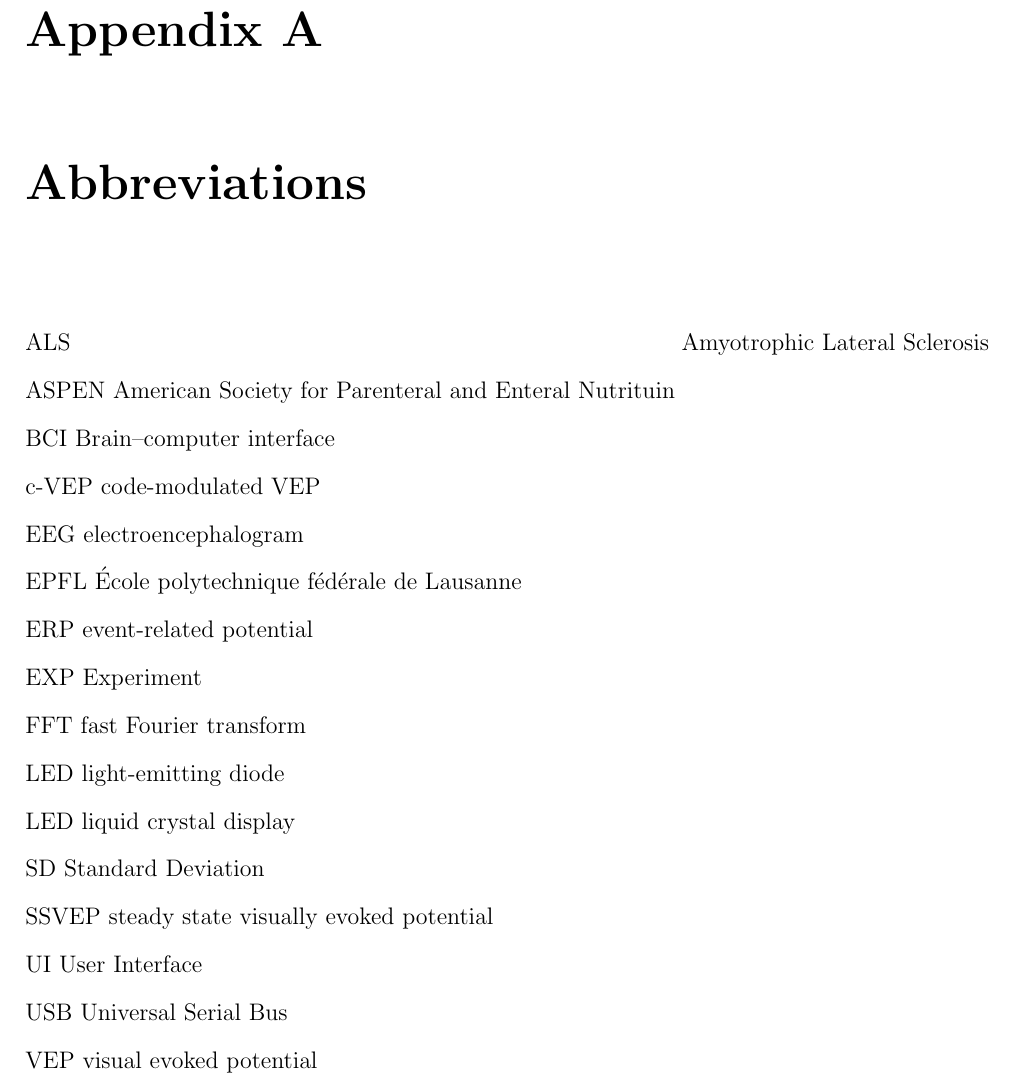
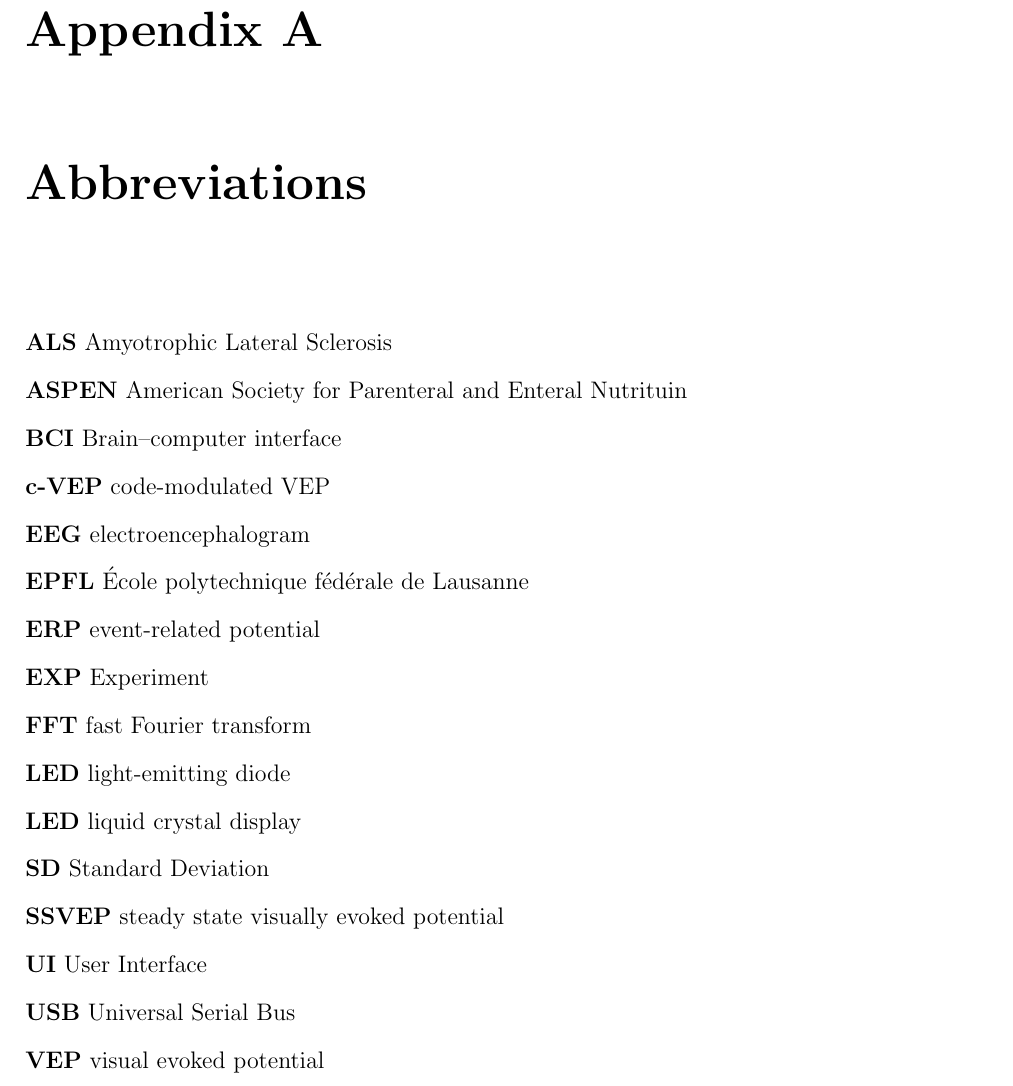
Before and after one commit to ioscarhunter/paper4, a LaTeX thesis (thesis.tex, which reads abbreviations.tex): part of page 113 of 113, cut so that both start at the same text. Compiled offline with pdfLaTeX.

Commit message:
txs auto checkin

```diff
--- a/abbreviations.tex
+++ b/abbreviations.tex
@@ -1,17 +1,17 @@
 \chapter{Abbreviations}
-ALS\hfill Amyotrophic Lateral Sclerosis\\
-ASPEN\	American Society for Parenteral and Enteral Nutrituin\\
-BCI\	Brain–computer interface\\
-c-VEP\	code-modulated VEP\\
-EEG\	electroencephalogram\\
-EPFL\	École polytechnique fédérale de Lausanne\\
-ERP\	event-related potential\\
-EXP\	Experiment\\
-FFT\	fast Fourier transform\\
-LED\	light-emitting diode\\
-LED\	liquid crystal display\\
-SD		Standard Deviation\\
-SSVEP	steady state visually evoked potential\\
-UI		User Interface\\
-USB		Universal Serial Bus\\
-VEP		visual evoked potential\\
+\textbf{ALS} Amyotrophic Lateral Sclerosis\\
+\textbf{ASPEN}	American Society for Parenteral and Enteral Nutrituin\\
+\textbf{BCI}	Brain–computer interface\\
+\textbf{c-VEP}	code-modulated VEP\\
+\textbf{EEG}	electroencephalogram\\
+\textbf{EPFL}	École polytechnique fédérale de Lausanne\\
+\textbf{ERP}	event-related potential\\
+\textbf{EXP}	Experiment\\
+\textbf{FFT}	fast Fourier transform\\
+\textbf{LED}	light-emitting diode\\
+\textbf{LED}	liquid crystal display\\
+\textbf{SD}		Standard Deviation\\
+\textbf{SSVEP}	steady state visually evoked potential\\
+\textbf{UI}		User Interface\\
+\textbf{USB}		Universal Serial Bus\\
+\textbf{VEP}		visual evoked potential\\
```
